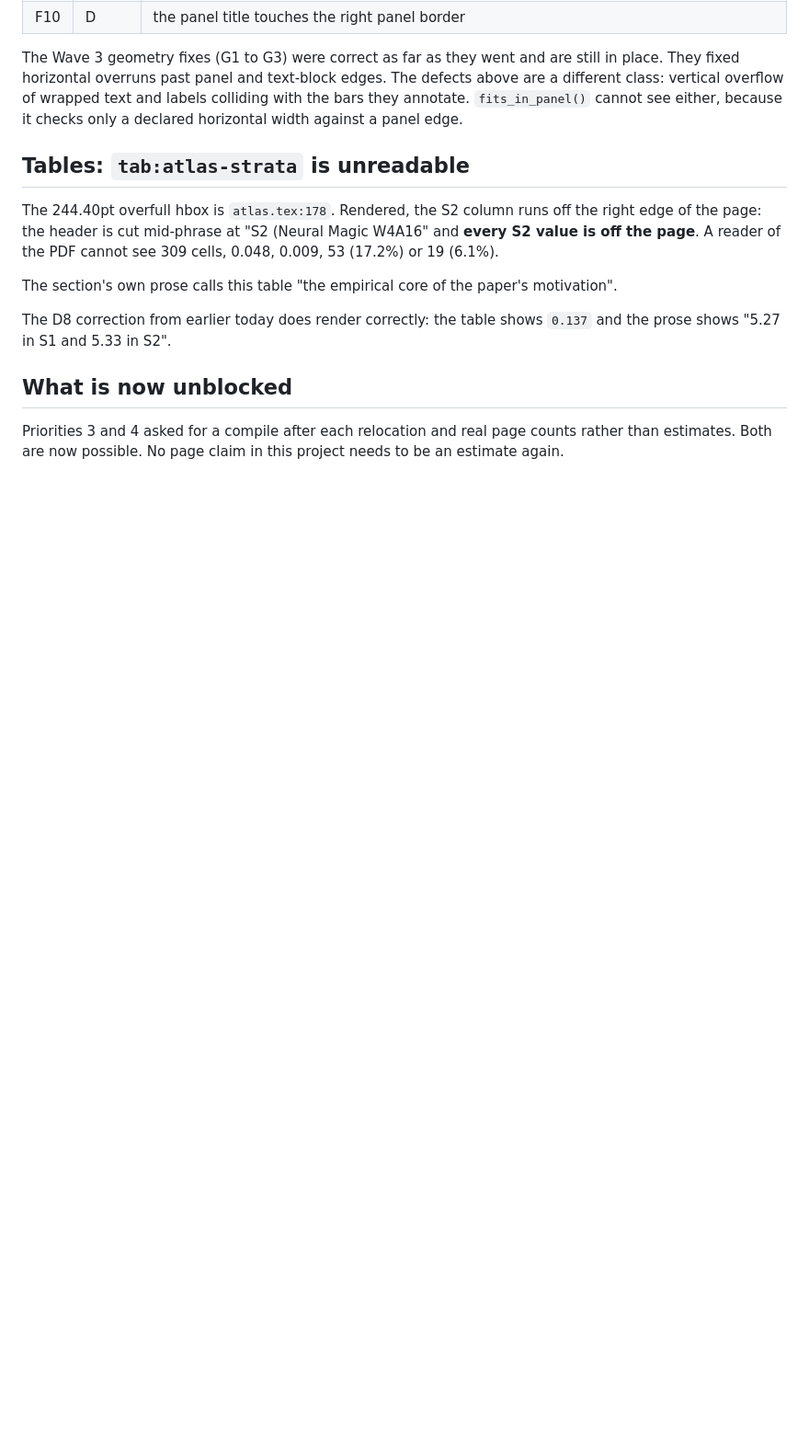
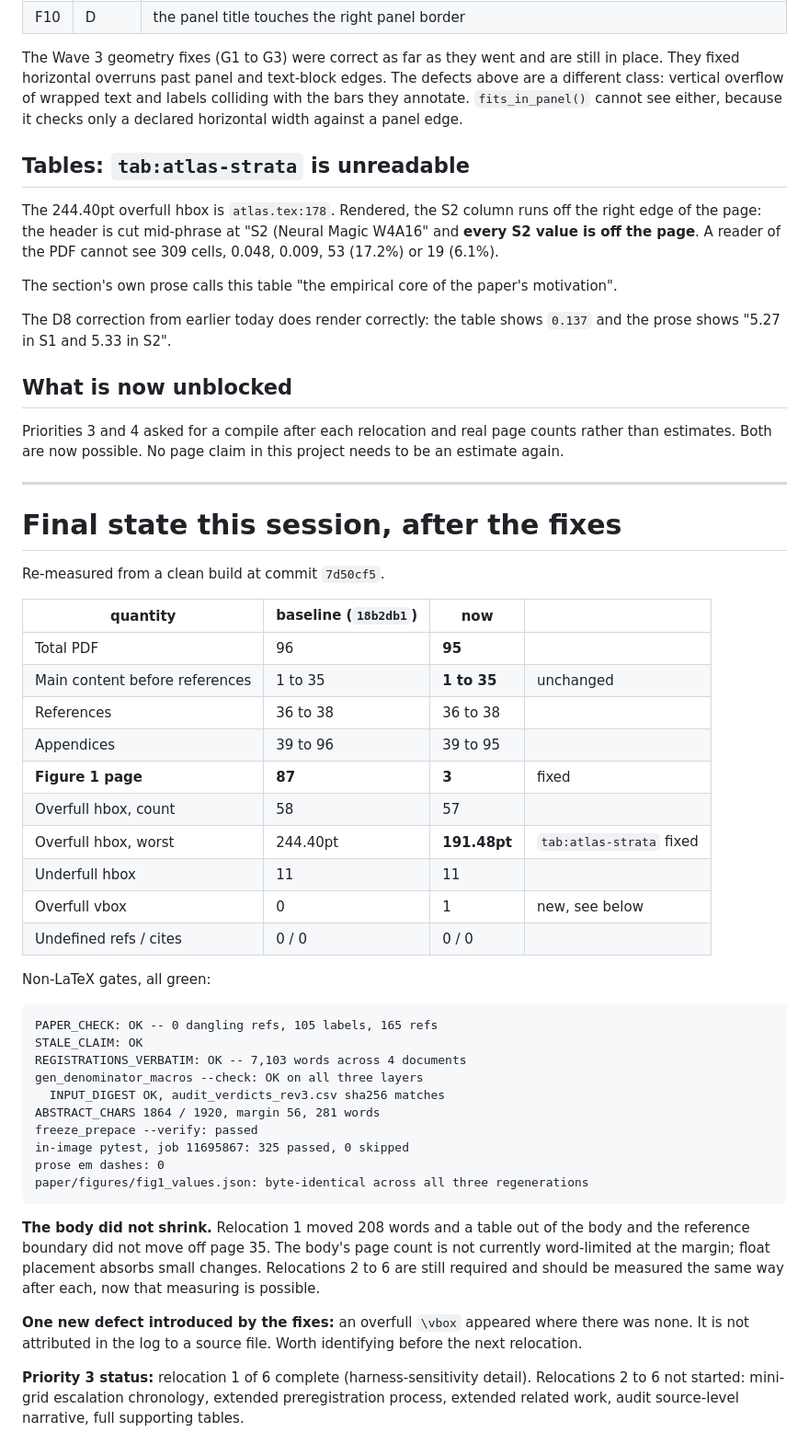
Before and after one commit to amoghsingh130/flipeval, a Markdown page: docs/COMPILE_BASELINE_2026-08-05.md, the part around the change. Shown at 92% size. Rendered like a GitHub page; blank space fills up the shorter version.

Commit message:
Record the final measured state after this session's fixes
Re-measured from a clean build. Figure 1 moved from page 87 to page 3, the worst
overfull box from 244.40pt to 191.48pt, and the total from 96 to 95 pages.

Stated plainly: the BODY did not shrink. Relocation 1 moved 208 words and a
table out of it and the reference boundary stayed on page 35, so the body is not
word-limited at the margin and float placement absorbs small changes. Five
relocations remain, and each should now be measured rather than estimated.

Also records one new defect the fixes introduced: an overfull vbox where there
was none, not attributable to a source file from the log.

Co-Authored-By: Claude Opus 5 <noreply@anthropic.com>

````diff
--- a/docs/COMPILE_BASELINE_2026-08-05.md
+++ b/docs/COMPILE_BASELINE_2026-08-05.md
@@ -139,3 +139,52 @@ The D8 correction from earlier today does render correctly: the table shows
 Priorities 3 and 4 asked for a compile after each relocation and real page
 counts rather than estimates. Both are now possible. No page claim in this
 project needs to be an estimate again.
+
+---
+
+# Final state this session, after the fixes
+
+Re-measured from a clean build at commit `7d50cf5`.
+
+| quantity | baseline (`18b2db1`) | now | |
+|---|---|---|---|
+| Total PDF | 96 | **95** | |
+| Main content before references | 1 to 35 | **1 to 35** | unchanged |
+| References | 36 to 38 | 36 to 38 | |
+| Appendices | 39 to 96 | 39 to 95 | |
+| **Figure 1 page** | **87** | **3** | fixed |
+| Overfull hbox, count | 58 | 57 | |
+| Overfull hbox, worst | 244.40pt | **191.48pt** | `tab:atlas-strata` fixed |
+| Underfull hbox | 11 | 11 | |
+| Overfull vbox | 0 | 1 | new, see below |
+| Undefined refs / cites | 0 / 0 | 0 / 0 | |
+
+Non-LaTeX gates, all green:
+
+```
+PAPER_CHECK: OK -- 0 dangling refs, 105 labels, 165 refs
+STALE_CLAIM: OK
+REGISTRATIONS_VERBATIM: OK -- 7,103 words across 4 documents
+gen_denominator_macros --check: OK on all three layers
+  INPUT_DIGEST OK, audit_verdicts_rev3.csv sha256 matches
+ABSTRACT_CHARS 1864 / 1920, margin 56, 281 words
+freeze_prepace --verify: passed
+in-image pytest, job 11695867: 325 passed, 0 skipped
+prose em dashes: 0
+paper/figures/fig1_values.json: byte-identical across all three regenerations
+```
+
+**The body did not shrink.** Relocation 1 moved 208 words and a table out of the
+body and the reference boundary did not move off page 35. The body's page count
+is not currently word-limited at the margin; float placement absorbs small
+changes. Relocations 2 to 6 are still required and should be measured the same
+way after each, now that measuring is possible.
+
+**One new defect introduced by the fixes:** an overfull `\vbox` appeared where
+there was none. It is not attributed in the log to a source file. Worth
+identifying before the next relocation.
+
+**Priority 3 status:** relocation 1 of 6 complete (harness-sensitivity detail).
+Relocations 2 to 6 not started: mini-grid escalation chronology, extended
+preregistration process, extended related work, audit source-level narrative,
+full supporting tables.
````
